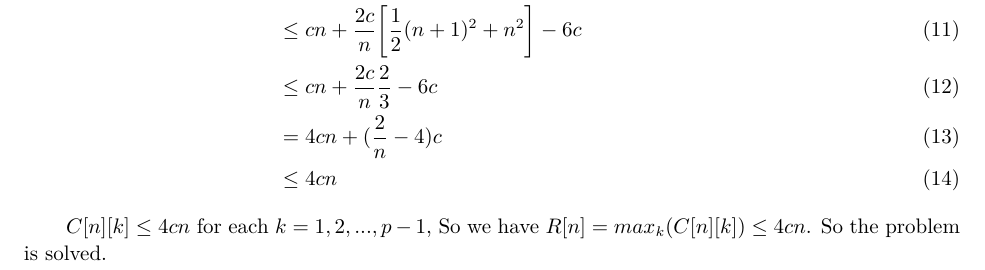
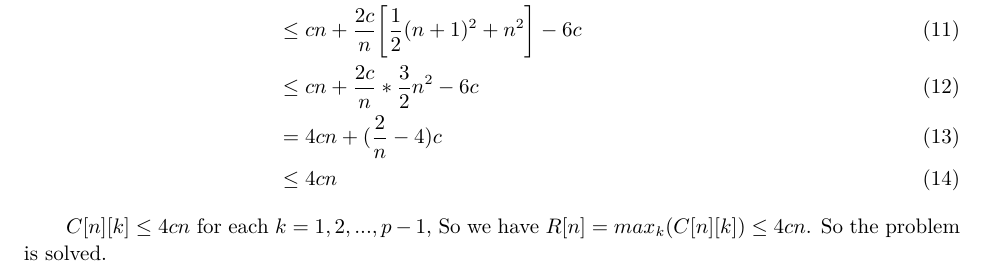
Before and after one commit to yangtianjian/Typical_algorithms, a LaTeX thesis (result_and_thesis/sorting_summary.tex): part of page 4 of 4, cut so that both start at the same text. Compiled offline with XeLaTeX.

Commit message:
Fix some minor error in thesis

```diff
--- a/result_and_thesis/sorting_summary.tex
+++ b/result_and_thesis/sorting_summary.tex
@@ -99,7 +99,7 @@ In the bracket is a quadratic polynomial respect to k. When $\frac{n + 1}{2}$, t
 \begin{align}
   &cn + \frac{2c}{n} \bigg[ (2n - k)(k - 1) + (k + n - 1)(n - k) \bigg] \\
   & \leq cn + \frac{2c}{n} \bigg[ \frac{1}{2}(n + 1)^2 + n^2 \bigg] - 6c \\
-  & \leq cn + \frac{2c}{n} \frac{2}{3} - 6c \\
+  & \leq cn + \frac{2c}{n} * \frac{3}{2}n^2 - 6c \\
   &= 4cn + (\frac{2}{n} - 4)c \\
   & \leq 4cn
 \end{align} \par
```
Also changed, not shown: result_and_thesis/sorting_summary.pdf, 4 other files.
